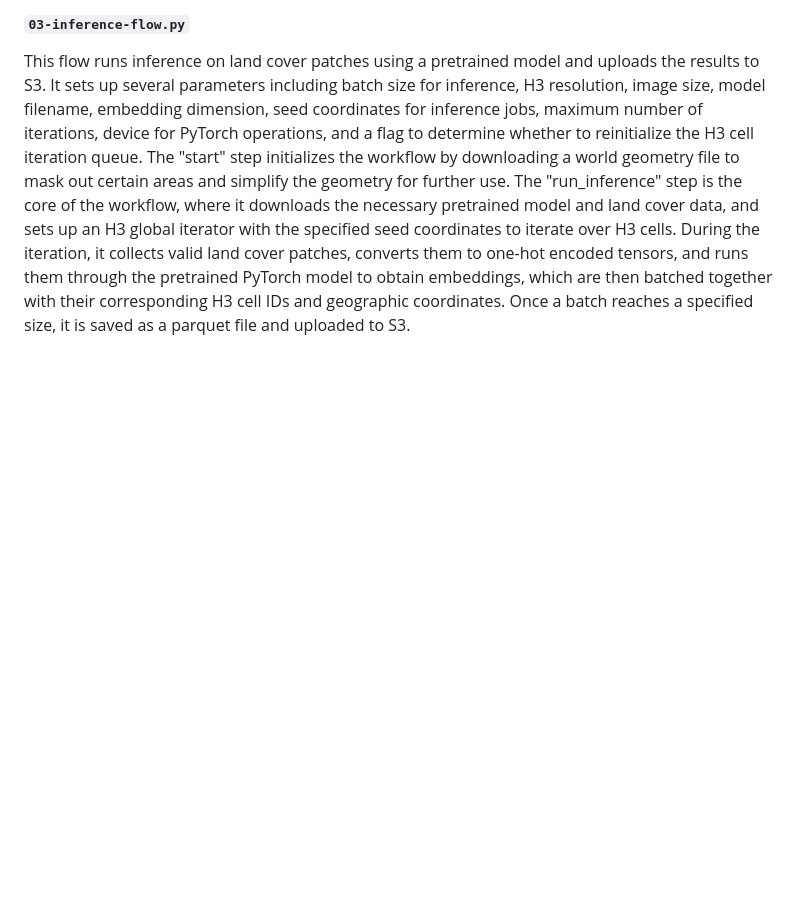
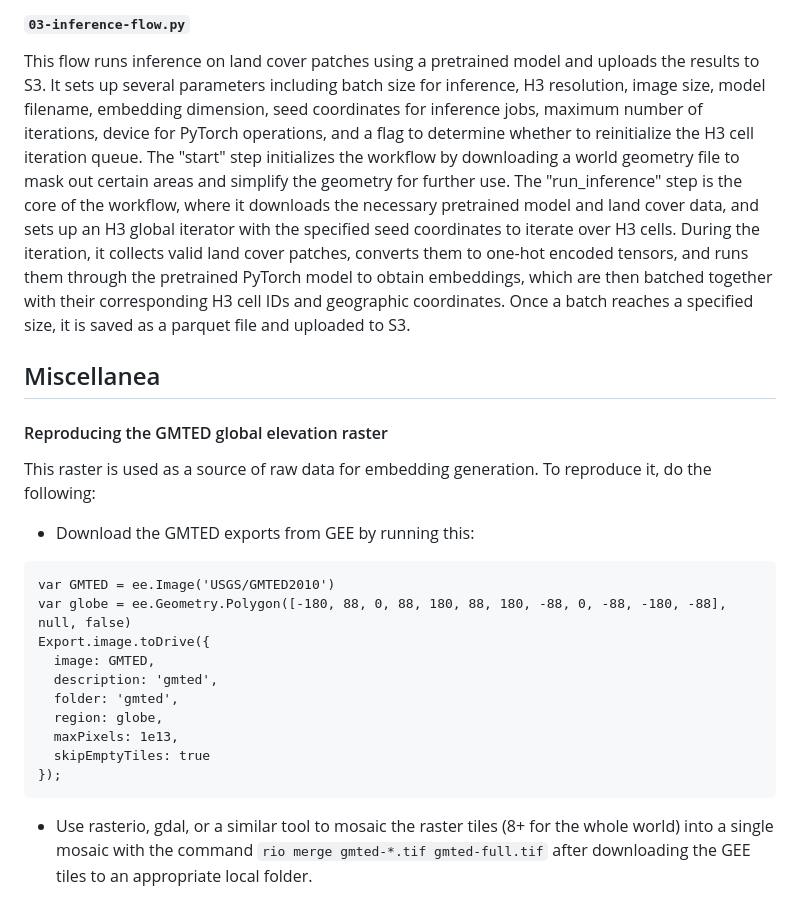
Before and after one commit to ckrapu/vectorgeo, a Markdown page: README.md, the part around the change. Drawn GitHub-style; blank space fills up the shorter version.

Commit message:
Notes on recreating global DEM raster

````diff
--- a/README.md
+++ b/README.md
@@ -88,3 +88,22 @@ This workflow creates a training dataset of paired anchor/neighbor land cover im
 
 #### `03-inference-flow.py`
 This flow runs inference on land cover patches using a pretrained model and uploads the results to S3. It sets up several parameters including batch size for inference, H3 resolution, image size, model filename, embedding dimension, seed coordinates for inference jobs, maximum number of iterations, device for PyTorch operations, and a flag to determine whether to reinitialize the H3 cell iteration queue. The "start" step initializes the workflow by downloading a world geometry file to mask out certain areas and simplify the geometry for further use. The "run_inference" step is the core of the workflow, where it downloads the necessary pretrained model and land cover data, and sets up an H3 global iterator with the specified seed coordinates to iterate over H3 cells. During the iteration, it collects valid land cover patches, converts them to one-hot encoded tensors, and runs them through the pretrained PyTorch model to obtain embeddings, which are then batched together with their corresponding H3 cell IDs and geographic coordinates. Once a batch reaches a specified size, it is saved as a parquet file and uploaded to S3.
+
+## Miscellanea
+
+#### Reproducing the GMTED global elevation raster
+This raster is used as a source of raw data for embedding generation. To reproduce it, do the following:
+- Download the GMTED exports from GEE by running this:
+```
+var GMTED = ee.Image('USGS/GMTED2010')
+var globe = ee.Geometry.Polygon([-180, 88, 0, 88, 180, 88, 180, -88, 0, -88, -180, -88], null, false)
+Export.image.toDrive({
+  image: GMTED,
+  description: 'gmted',
+  folder: 'gmted',
+  region: globe,
+  maxPixels: 1e13,
+  skipEmptyTiles: true
+});
+```
+- Use rasterio, gdal, or a similar tool to mosaic the raster tiles (8+ for the whole world) into a single mosaic with the command `rio merge gmted-*.tif gmted-full.tif` after downloading the GEE tiles to an appropriate local folder.
````
